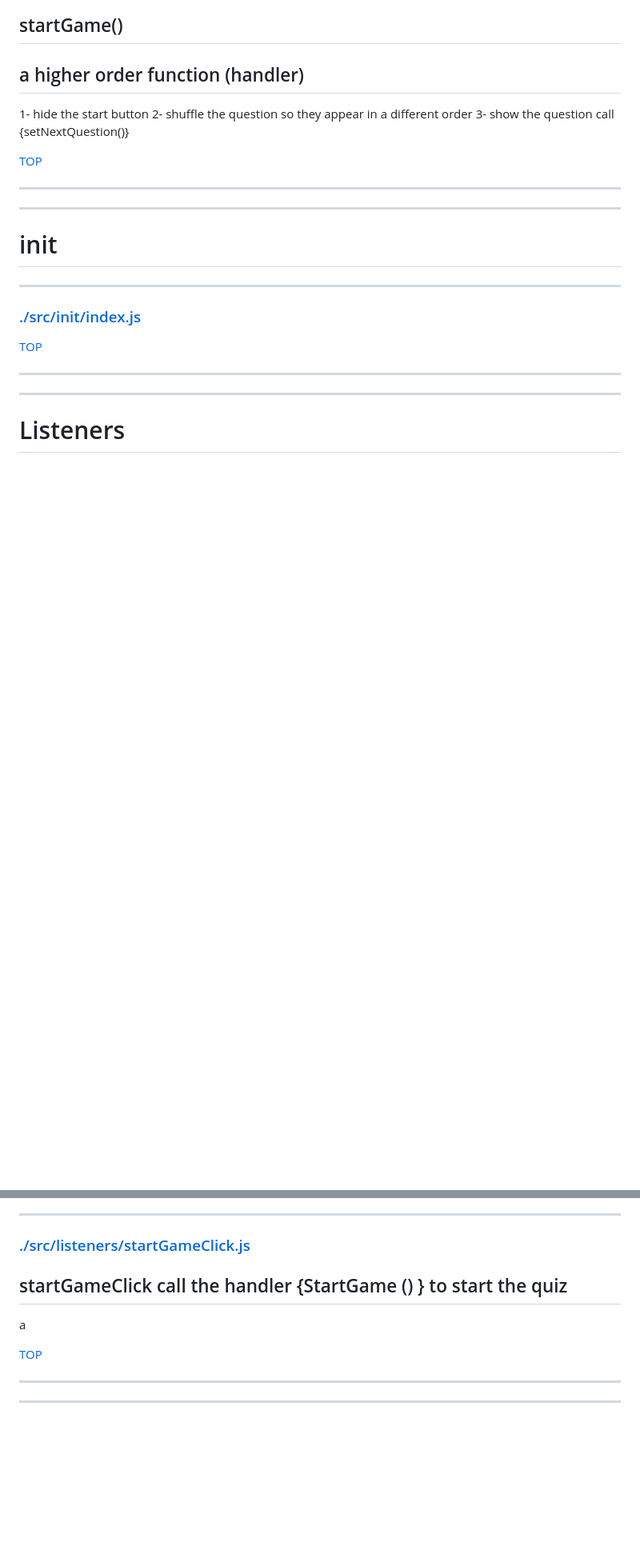
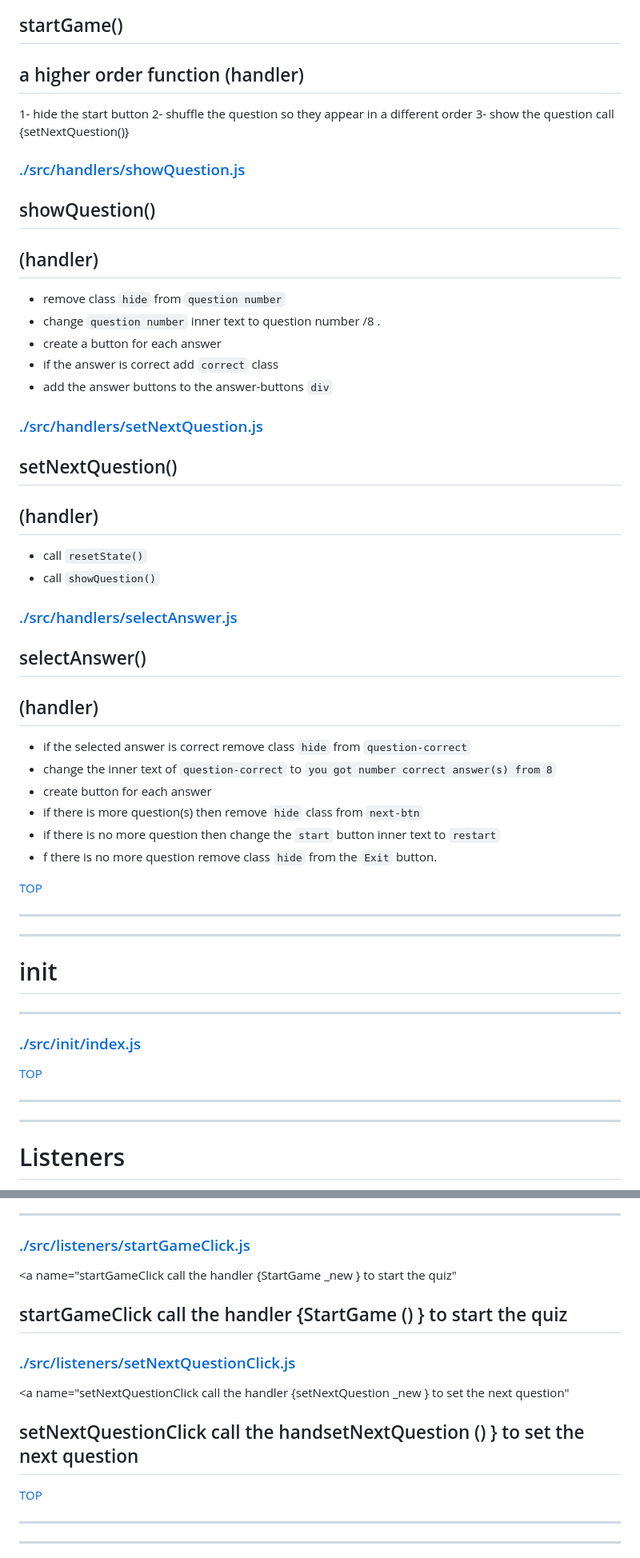
Before and after one commit to samirm00/js-quiz, a Markdown page: DOCS.md, 2 parts joined by grey strips. Shown: that part at 80% size. Drawn GitHub-style; blank space fills up the shorter version.

```diff
--- a/DOCS.md
+++ b/DOCS.md
@@ -47,6 +54,50 @@ Handler function define user interactions. They will:
 3- show the question
 call {setNextQuestion()}
 
+### [./src/handlers/showQuestion.js](./src/handlers/showQuestion.js?study)
+
+<a name="showQuestion"></a>
+
+## showQuestion()
+
+## (handler)
+
+- remove class `hide` from `question number`
+- change `question number` inner text to question number /8 .
+- create a button for each answer
+- if the answer is correct add `correct` class
+- add the answer buttons to the answer-buttons `div`
+
+
+### [./src/handlers/setNextQuestion.js](./src/handlers/setNextQuestion.js?study)
+
+<a name="setNextQuestion"></a>
+
+## setNextQuestion()
+
+## (handler)
+
+
+- call `resetState()`
+- call `showQuestion()`
+
+
+### [./src/handlers/selectAnswer.js](./src/handlers/selectAnswer.js?study)
+
+<a name="selectAnswer"></a>
+
+## selectAnswer()
+
+## (handler)
+
+
+- if the selected answer is correct remove class `hide` from `question-correct`
+- change the inner text of  `question-correct` to `you got number correct answer(s) from 8`
+- create button for each answer
+- if there is more question(s) then remove `hide` class from `next-btn`
+- if there is no more question then change the `start` button inner text to `restart`
+- f there is no more question remove class `hide` from the `Exit` button.
+
 [TOP](#DOCS)
 
 ---
@@ -75,12 +126,19 @@ You can use the same handler in many different listeners, or add more than one l
 
 ### [./src/listeners/startGameClick.js](./src/listeners/startGameClick.js?study)
 
-<a name="startGameClick call the handler {StartGame _new } to start the quiz
-a"></a>
+
+<a name="startGameClick call the handler {StartGame _new } to start the quiz"
+></a>
 
 ## startGameClick call the handler {StartGame () } to start the quiz
 
-a
+
+### [./src/listeners/setNextQuestionClick.js](./src/listeners/setNextQuestionClick.js?study)
+
+<a name="setNextQuestionClick call the handler {setNextQuestion _new } to set the next question"
+></a>
+
+## setNextQuestionClick call the handsetNextQuestion () } to set the next question
 
 [TOP](#DOCS)
 
```
Also changed, not shown: other parts of DOCS.md (+38 -1 lines), README.md (+29 -8 lines), img/screenShot.png, 9 other files.
